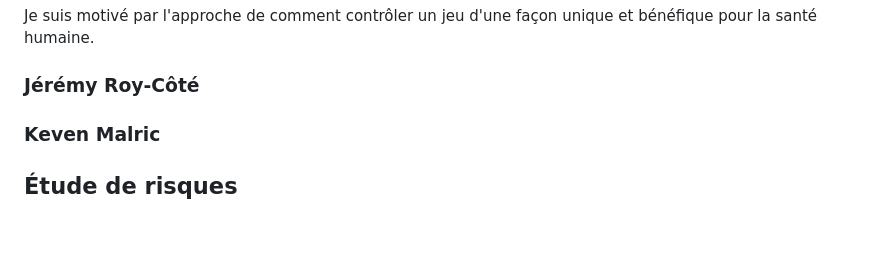
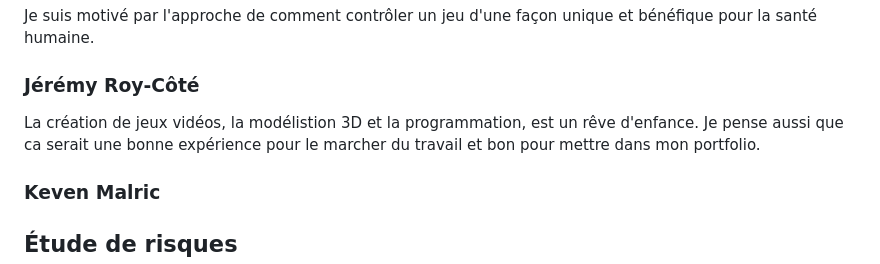
Before and after one commit to GearShift-Games/C0N-DU8, a Markdown page: README.md, the part around the change. Drawn GitHub-style; blank space fills up the shorter version.

```diff
--- a/README.md
+++ b/README.md
@@ -164,7 +164,7 @@ J'ai toujours voulu faire un jeu vidéo et j'ai toujours aimé l'animation 3d. C
 Je suis motivé par l'approche de comment contrôler un jeu d'une façon unique et bénéfique pour la santé humaine.
 
 ### Jérémy Roy-Côté
-
+La création de jeux vidéos, la modélistion 3D et la programmation, est un rêve d'enfance. Je pense aussi que ca serait une bonne expérience pour le marcher du travail et bon pour mettre dans mon portfolio.
 
 ### Keven Malric
 
```
